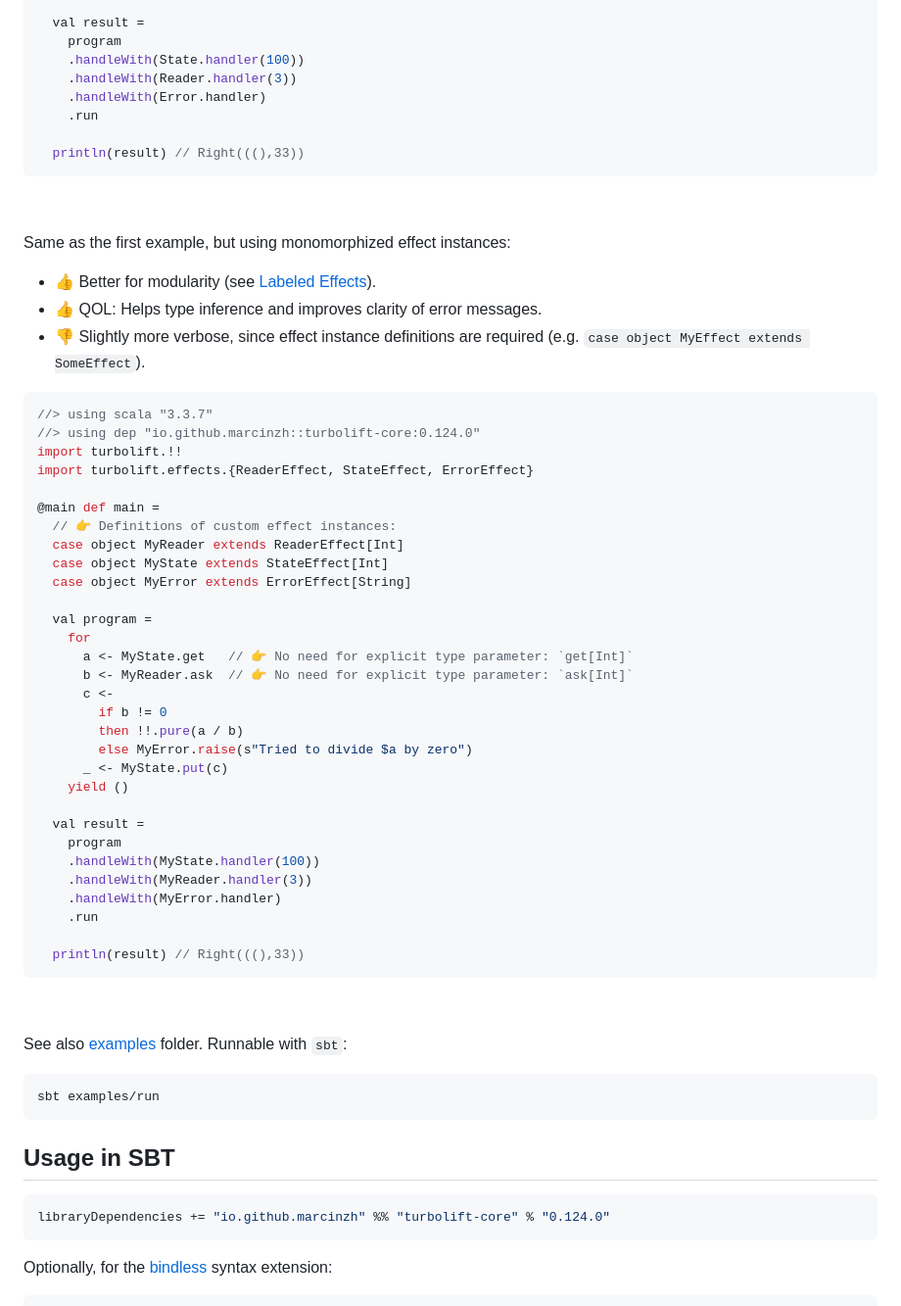
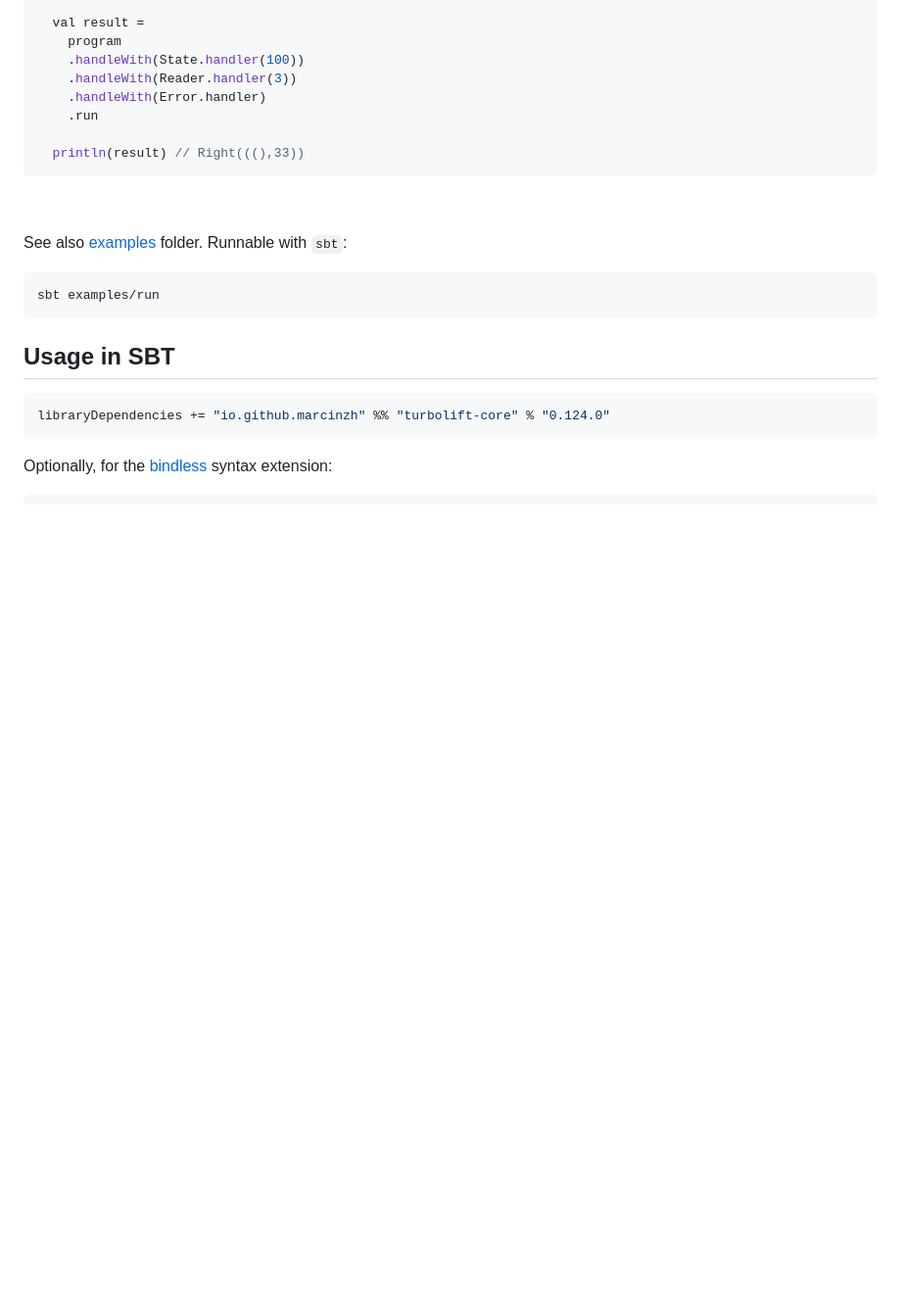
Before and after one commit to marcinzh/turbolift, a Markdown page: README.md, the part around one of its changes. Shown at 98% size. Rendered like a GitHub page; blank space fills up the shorter version.

Commit message:
Remove usage of polymorphic effect instances from README.md

````diff
--- a/README.md
+++ b/README.md
@@ -77,46 +88,6 @@ import turbolift.bindless._
     .handleWith(State.handler(100))
     .handleWith(Reader.handler(3))
     .handleWith(Error.handler)
-    .run
-
-  println(result) // Right(((),33))
-```
-
-&nbsp;
-
-Same as the first example, but using monomorphized effect instances:
-- 👍 Better for modularity (see [Labeled Effects](https://marcinzh.github.io/turbolift/advanced/labelled.html)).
-- 👍 QOL: Helps type inference and improves clarity of error messages.
-- 👎 Slightly more verbose, since effect instance definitions are required (e.g. `case object MyEffect extends SomeEffect`).
-
-```scala
-//> using scala "3.3.7"
-//> using dep "io.github.marcinzh::turbolift-core:0.124.0"
-import turbolift.!!
-import turbolift.effects.{ReaderEffect, StateEffect, ErrorEffect}
-
-@main def main =
-  // 👉 Definitions of custom effect instances:
-  case object MyReader extends ReaderEffect[Int]
-  case object MyState extends StateEffect[Int]
-  case object MyError extends ErrorEffect[String]
-
-  val program =
-    for
-      a <- MyState.get   // 👉 No need for explicit type parameter: `get[Int]`
-      b <- MyReader.ask  // 👉 No need for explicit type parameter: `ask[Int]`
-      c <-
-        if b != 0
-        then !!.pure(a / b)
-        else MyError.raise(s"Tried to divide $a by zero")
-      _ <- MyState.put(c)
-    yield ()
-
-  val result =
-    program
-    .handleWith(MyState.handler(100))
-    .handleWith(MyReader.handler(3))
-    .handleWith(MyError.handler)
     .run
 
   println(result) // Right(((),33))
````
Also changed, not shown: other parts of README.md (+20 -9 lines).
